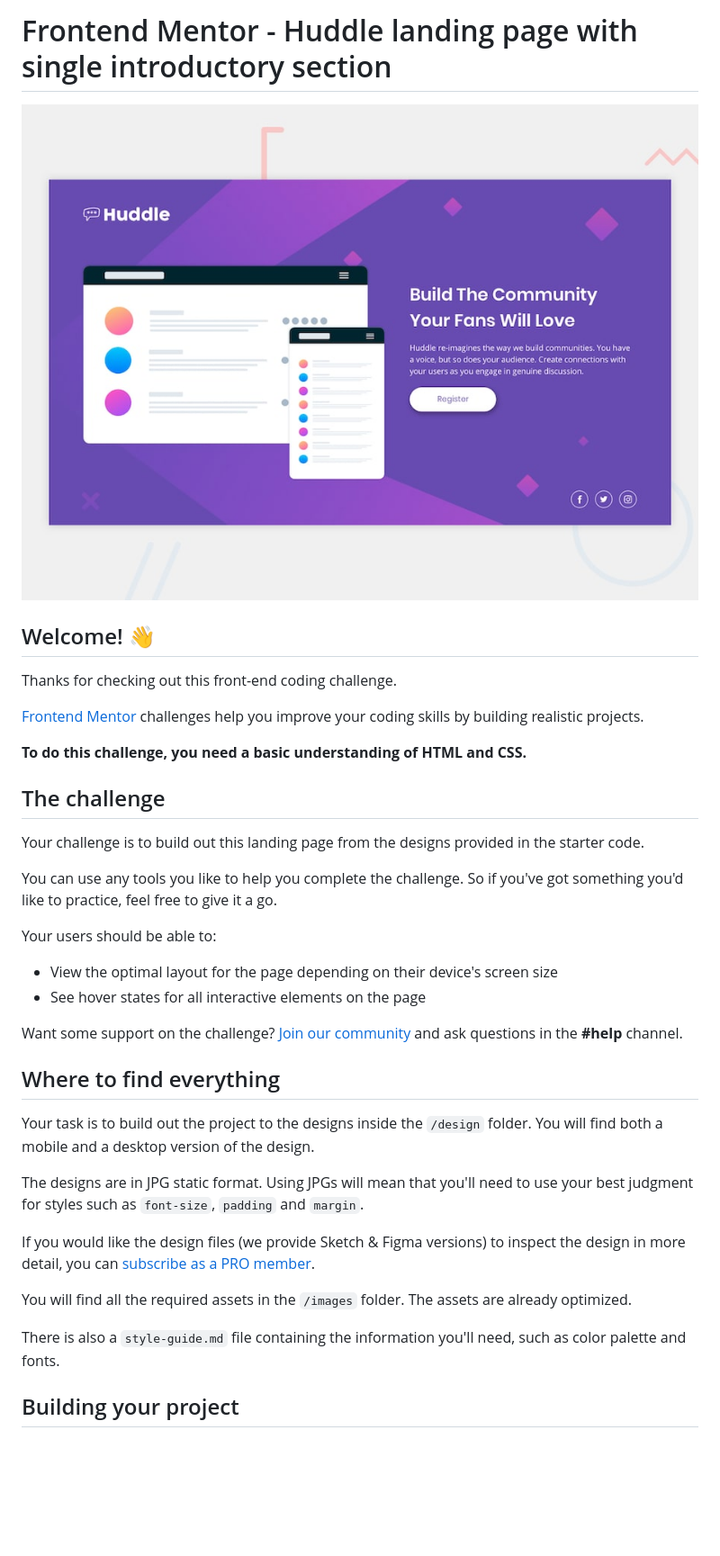
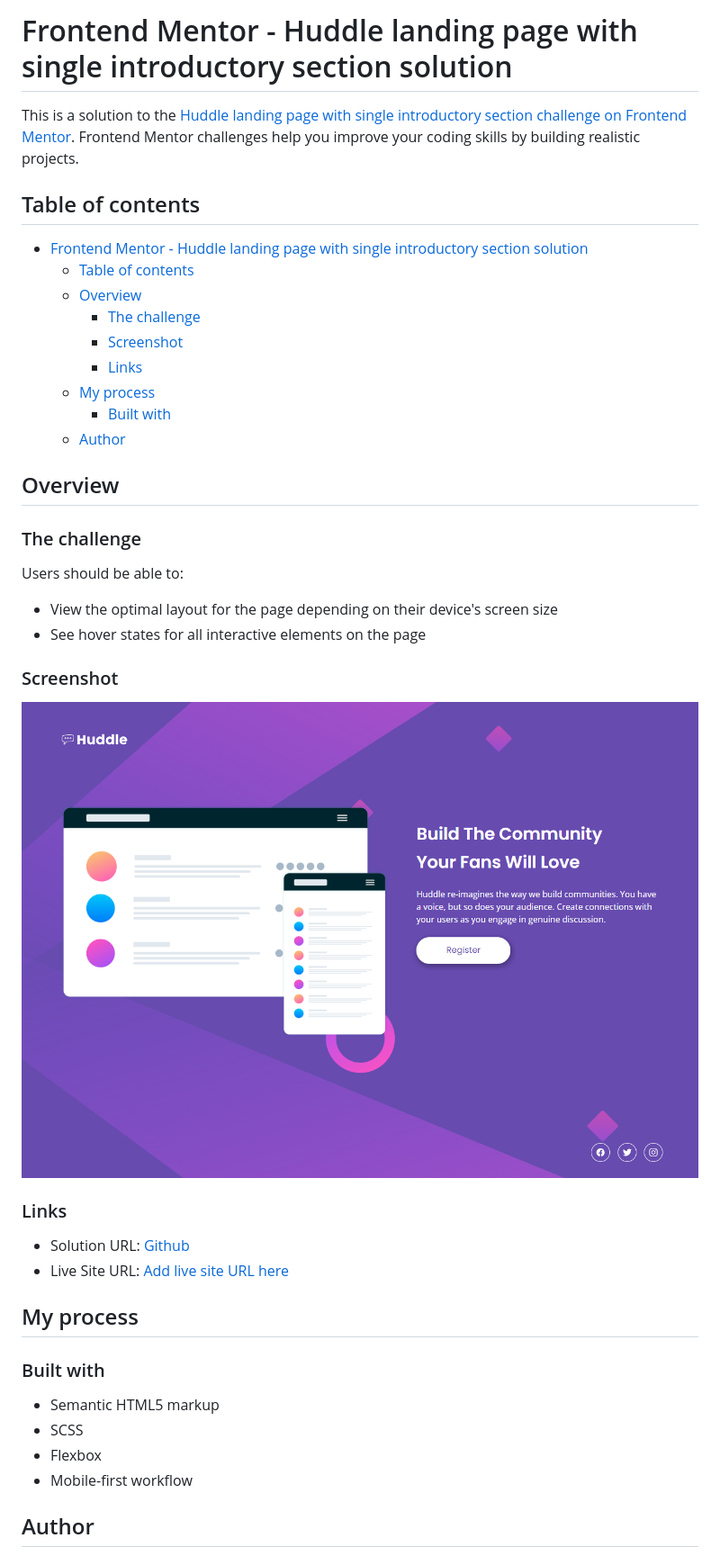
Before and after one commit to Rahexx/HuddleLandingPage, a Markdown page: README.md, the part around the change printed below. Shown: that part at 90% size. Drawn GitHub-style; pictures changed too: screenshot.png (added); blank space fills up the shorter version.

Commit message:
docs: update README.md and add screeshot for README.md

```diff
--- a/README.md
+++ b/README.md
@@ -1,39 +1,45 @@
-# Frontend Mentor - Huddle landing page with single introductory section
+# Frontend Mentor - Huddle landing page with single introductory section solution
 
-![Design preview for the Huddle landing page with single introductory section](./design/desktop-preview.jpg)
+This is a solution to the [Huddle landing page with single introductory section challenge on Frontend Mentor](https://www.frontendmentor.io/challenges/huddle-landing-page-with-a-single-introductory-section-B_2Wvxgi0). Frontend Mentor challenges help you improve your coding skills by building realistic projects.
 
-## Welcome! 👋
+## Table of contents
 
-Thanks for checking out this front-end coding challenge.
+- [Frontend Mentor - Huddle landing page with single introductory section solution](#frontend-mentor---huddle-landing-page-with-single-introductory-section-solution)
+  - [Table of contents](#table-of-contents)
+  - [Overview](#overview)
+    - [The challenge](#the-challenge)
+    - [Screenshot](#screenshot)
+    - [Links](#links)
+  - [My process](#my-process)
+    - [Built with](#built-with)
+  - [Author](#author)
 
-[Frontend Mentor](https://www.frontendmentor.io) challenges help you improve your coding skills by building realistic projects.
+## Overview
 
-**To do this challenge, you need a basic understanding of HTML and CSS.**
+### The challenge
 
-## The challenge
-
-Your challenge is to build out this landing page from the designs provided in the starter code.
-
-You can use any tools you like to help you complete the challenge. So if you've got something you'd like to practice, feel free to give it a go.
-
-Your users should be able to:
+Users should be able to:
 
 - View the optimal layout for the page depending on their device's screen size
 - See hover states for all interactive elements on the page
 
-Want some support on the challenge? [Join our community](https://www.frontendmentor.io/community) and ask questions in the **#help** channel.
+### Screenshot
 
-## Where to find everything
+![](./screenshot.png)
 
-Your task is to build out the project to the designs inside the `/design` folder. You will find both a mobile and a desktop version of the design.
+### Links
 
-The designs are in JPG static format. Using JPGs will mean that you'll need to use your best judgment for styles such as `font-size`, `padding` and `margin`.
+- Solution URL: [Github](https://github.com/Rahexx/HuddleLandingPage)
+- Live Site URL: [Add live site URL here](https://your-live-site-url.com)
 
-If you would like the design files (we provide Sketch & Figma versions) to inspect the design in more detail, you can [subscribe as a PRO member](https://www.frontendmentor.io/pro).
+## My process
 
-You will find all the required assets in the `/images` folder. The assets are already optimized.
+### Built with
 
-There is also a `style-guide.md` file containing the information you'll need, such as color palette and fonts.
+- Semantic HTML5 markup
+- SCSS
+- Flexbox
+- Mobile-first workflow
 
-## Building your project
+## Author
 
```
Also changed, not shown: other parts of README.md (+1 -53 lines), README-template.md (deleted, +0 -111 lines).
